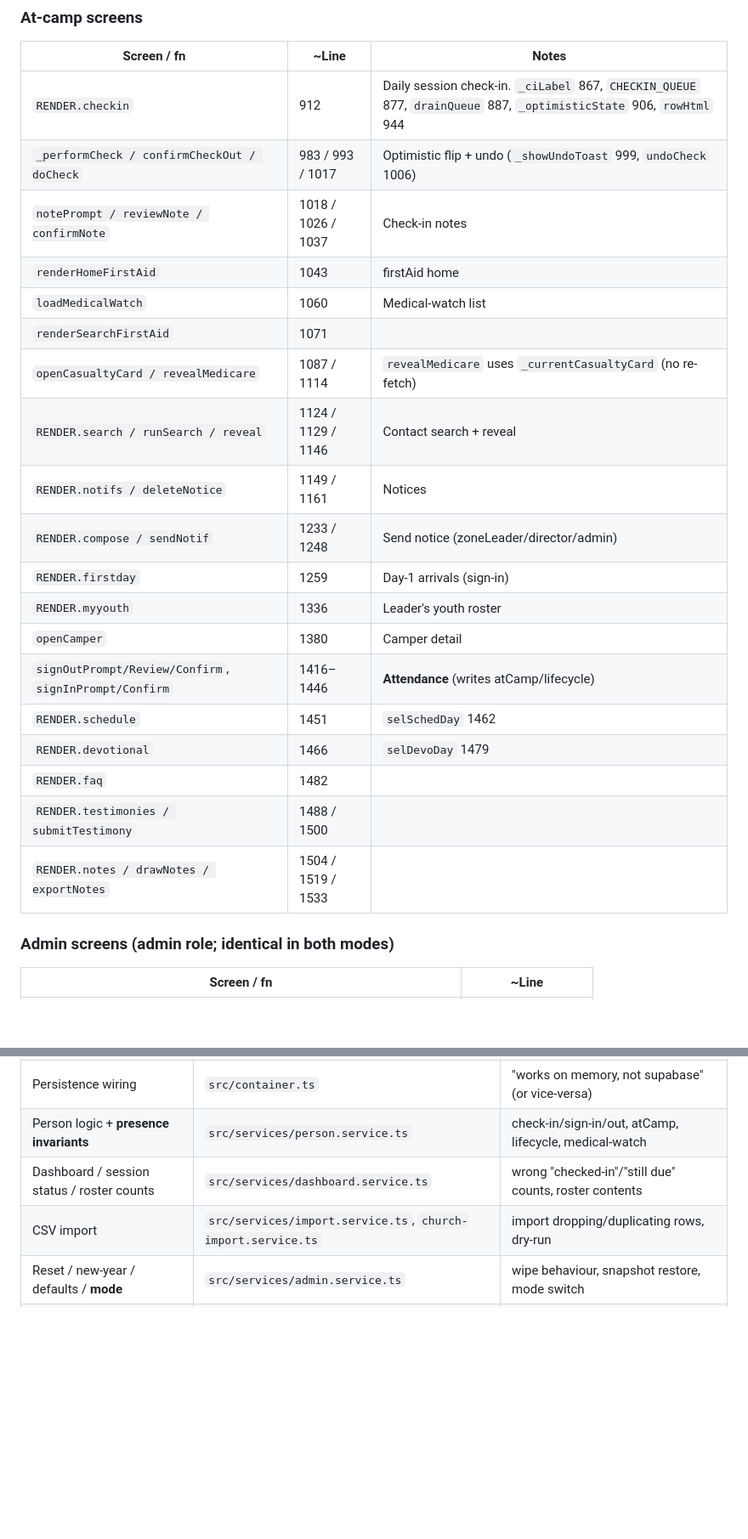
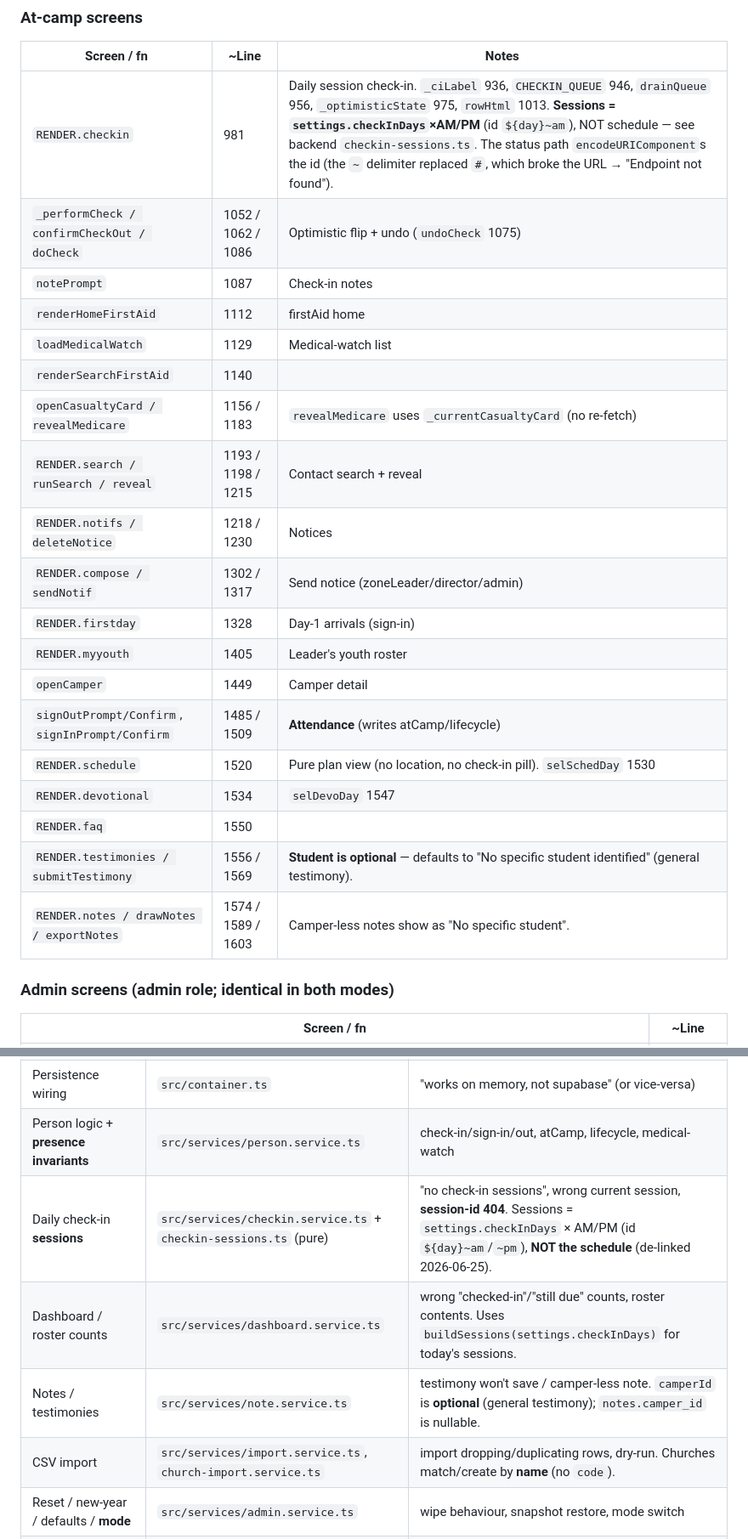
Before and after one commit to citipointe-youth/youth-camp-platform, a Markdown page: debug.md, 2 parts joined by grey strips. Shown at 85% size. Rendered like a GitHub page; blank space fills up the shorter version.

```diff
--- a/debug.md
+++ b/debug.md
@@ -84,25 +88,25 @@ admin mode switch live), then pre-camp home (inline) vs `renderHomeAtCamp` (633)
 ### At-camp screens
 | Screen / fn | ~Line | Notes |
 |---|---|---|
-| `RENDER.checkin` | 912 | Daily session check-in. `_ciLabel` 867, `CHECKIN_QUEUE` 877, `drainQueue` 887, `_optimisticState` 906, `rowHtml` 944 |
-| `_performCheck / confirmCheckOut / doCheck` | 983 / 993 / 1017 | Optimistic flip + undo (`_showUndoToast` 999, `undoCheck` 1006) |
-| `notePrompt / reviewNote / confirmNote` | 1018 / 1026 / 1037 | Check-in notes |
-| `renderHomeFirstAid` | 1043 | firstAid home |
-| `loadMedicalWatch` | 1060 | Medical-watch list |
-| `renderSearchFirstAid` | 1071 | |
-| `openCasualtyCard / revealMedicare` | 1087 / 1114 | `revealMedicare` uses `_currentCasualtyCard` (no re-fetch) |
-| `RENDER.search / runSearch / reveal` | 1124 / 1129 / 1146 | Contact search + reveal |
-| `RENDER.notifs / deleteNotice` | 1149 / 1161 | Notices |
-| `RENDER.compose / sendNotif` | 1233 / 1248 | Send notice (zoneLeader/director/admin) |
-| `RENDER.firstday` | 1259 | Day-1 arrivals (sign-in) |
-| `RENDER.myyouth` | 1336 | Leader's youth roster |
-| `openCamper` | 1380 | Camper detail |
-| `signOutPrompt/Review/Confirm`, `signInPrompt/Confirm` | 1416–1446 | **Attendance** (writes atCamp/lifecycle) |
-| `RENDER.schedule` | 1451 | `selSchedDay` 1462 |
-| `RENDER.devotional` | 1466 | `selDevoDay` 1479 |
-| `RENDER.faq` | 1482 | |
-| `RENDER.testimonies / submitTestimony` | 1488 / 1500 | |
-| `RENDER.notes / drawNotes / exportNotes` | 1504 / 1519 / 1533 | |
+| `RENDER.checkin` | 981 | Daily session check-in. `_ciLabel` 936, `CHECKIN_QUEUE` 946, `drainQueue` 956, `_optimisticState` 975, `rowHtml` 1013. **Sessions = `settings.checkInDays`×AM/PM** (id `${day}~am`), NOT schedule — see backend `checkin-sessions.ts`. The status path `encodeURIComponent`s the id (the `~` delimiter replaced `#`, which broke the URL → "Endpoint not found"). |
+| `_performCheck / confirmCheckOut / doCheck` | 1052 / 1062 / 1086 | Optimistic flip + undo (`undoCheck` 1075) |
+| `notePrompt` | 1087 | Check-in notes |
+| `renderHomeFirstAid` | 1112 | firstAid home |
+| `loadMedicalWatch` | 1129 | Medical-watch list |
+| `renderSearchFirstAid` | 1140 | |
+| `openCasualtyCard / revealMedicare` | 1156 / 1183 | `revealMedicare` uses `_currentCasualtyCard` (no re-fetch) |
+| `RENDER.search / runSearch / reveal` | 1193 / 1198 / 1215 | Contact search + reveal |
+| `RENDER.notifs / deleteNotice` | 1218 / 1230 | Notices |
+| `RENDER.compose / sendNotif` | 1302 / 1317 | Send notice (zoneLeader/director/admin) |
+| `RENDER.firstday` | 1328 | Day-1 arrivals (sign-in) |
+| `RENDER.myyouth` | 1405 | Leader's youth roster |
+| `openCamper` | 1449 | Camper detail |
+| `signOutPrompt/Confirm`, `signInPrompt/Confirm` | 1485 / 1509 | **Attendance** (writes atCamp/lifecycle) |
+| `RENDER.schedule` | 1520 | Pure plan view (no location, no check-in pill). `selSchedDay` 1530 |
+| `RENDER.devotional` | 1534 | `selDevoDay` 1547 |
+| `RENDER.faq` | 1550 | |
+| `RENDER.testimonies / submitTestimony` | 1556 / 1569 | **Student is optional** — defaults to "No specific student identified" (general testimony). |
+| `RENDER.notes / drawNotes / exportNotes` | 1574 / 1589 / 1603 | Camper-less notes show as "No specific student". |
 
 ### Admin screens (admin role; identical in both modes)
 | Screen / fn | ~Line |
@@ -158,8 +164,10 @@ service. **Bugs are almost always in a service.**
 | **RBAC** (all role checks) | `src/services/access-control.ts` | any 403 / "should/shouldn't be allowed" |
 | Persistence wiring | `src/container.ts` | "works on memory, not supabase" (or vice-versa) |
 | Person logic + **presence invariants** | `src/services/person.service.ts` | check-in/sign-in/out, atCamp, lifecycle, medical-watch |
-| Dashboard / session status / roster counts | `src/services/dashboard.service.ts` | wrong "checked-in"/"still due" counts, roster contents |
-| CSV import | `src/services/import.service.ts`, `church-import.service.ts` | import dropping/duplicating rows, dry-run |
+| Daily check-in **sessions** | `src/services/checkin.service.ts` + `checkin-sessions.ts` (pure) | "no check-in sessions", wrong current session, **session-id 404**. Sessions = `settings.checkInDays` × AM/PM (id `${day}~am`/`~pm`), **NOT the schedule** (de-linked 2026-06-25). |
+| Dashboard / roster counts | `src/services/dashboard.service.ts` | wrong "checked-in"/"still due" counts, roster contents. Uses `buildSessions(settings.checkInDays)` for today's sessions. |
+| Notes / testimonies | `src/services/note.service.ts` | testimony won't save / camper-less note. `camperId` is **optional** (general testimony); `notes.camper_id` is nullable. |
+| CSV import | `src/services/import.service.ts`, `church-import.service.ts` | import dropping/duplicating rows, dry-run. Churches match/create by **name** (no `code`). |
 | Reset / new-year / defaults / **mode** | `src/services/admin.service.ts` | wipe behaviour, snapshot restore, mode switch |
 | Accounts / churches | `src/services/account.service.ts` | login, account CRUD, sole-admin guard |
 | Accommodation | `src/services/accommodation*.ts` | blocks/reservations/held, lock |
```
Also changed, not shown: other parts of debug.md (+81 -67 lines).
